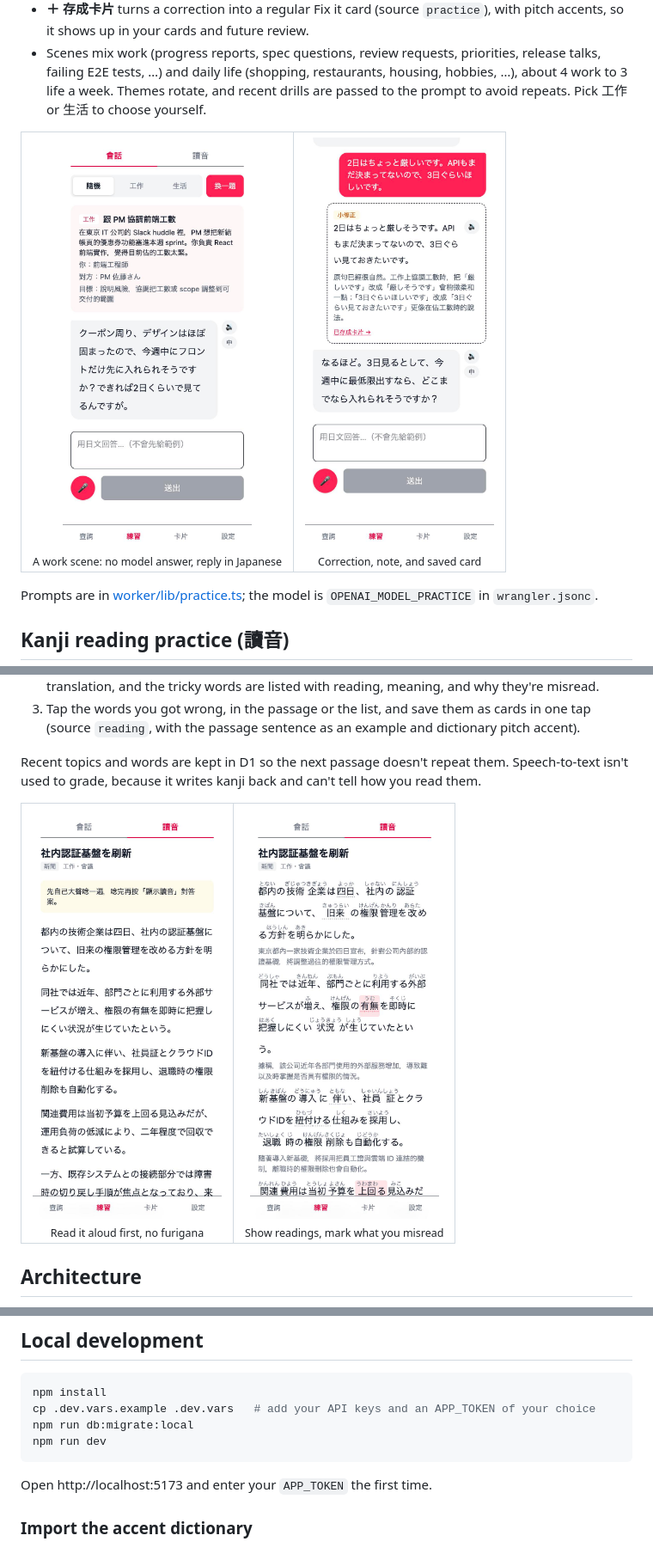
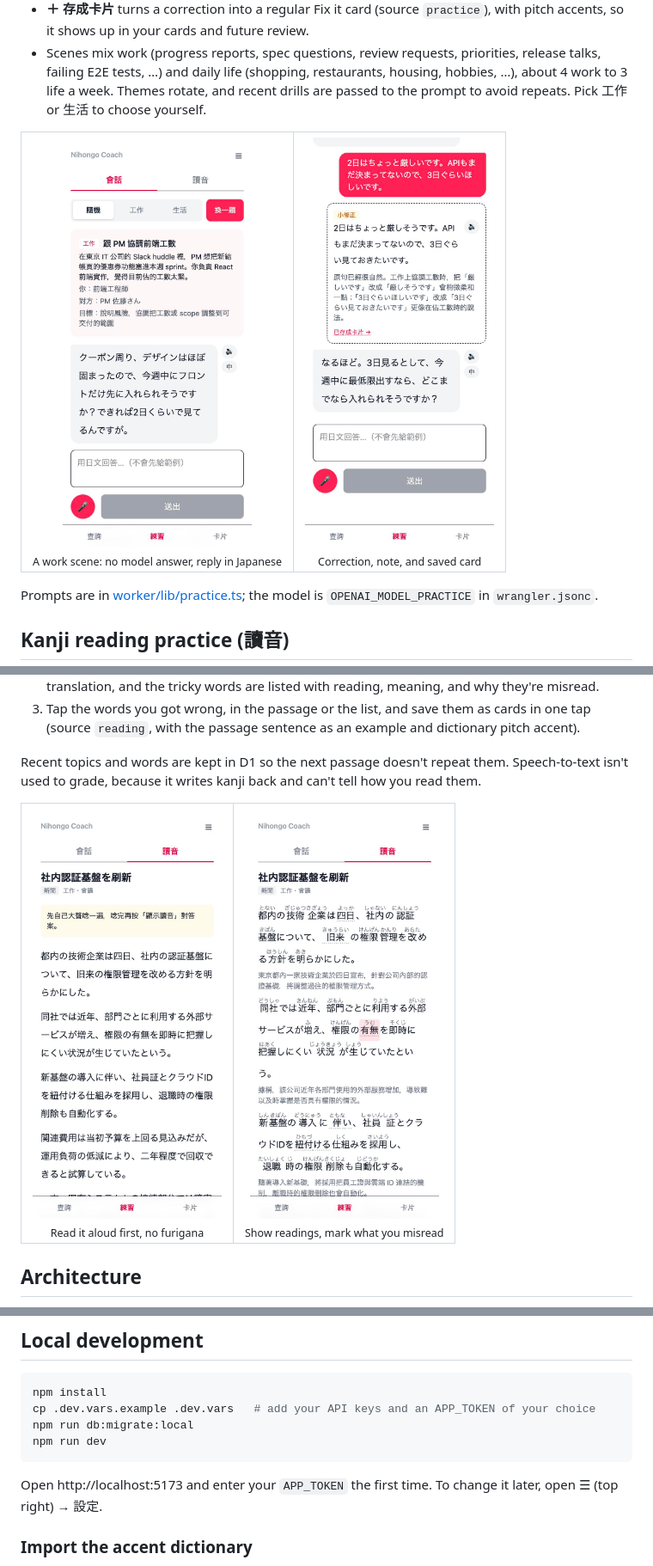
Before and after one commit to WeiLin18/nihongo-coach, a Markdown page: README.md, 3 parts joined by grey strips. Shown at 86% size. Drawn GitHub-style; pictures changed too: docs/images/practice-fix.jpg, docs/images/practice.jpg, docs/images/reading-reveal.jpg.

````diff
--- a/README.md
+++ b/README.md
@@ -128,7 +128,7 @@ npm run db:migrate:local
 npm run dev
 ```
 
-Open http://localhost:5173 and enter your `APP_TOKEN` the first time.
+Open http://localhost:5173 and enter your `APP_TOKEN` the first time. To change it later, open ☰ (top right) → 設定.
 
 ### Import the accent dictionary
 
````
Also changed, not shown: README.zh-TW.md (+1 -1 lines), 3 other files.
